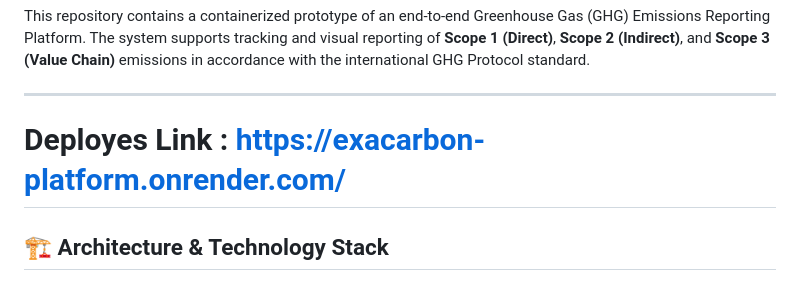
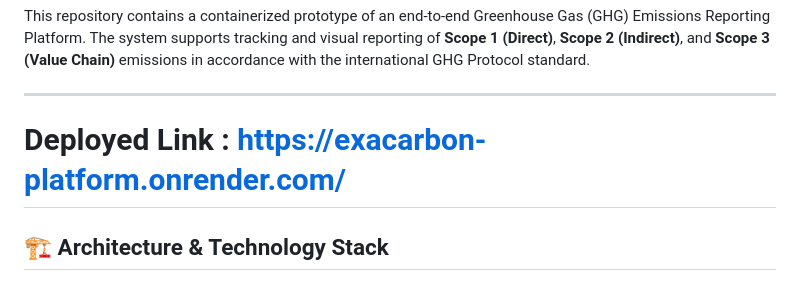
Before and after one commit to adityas777/Exascale-Assignment-2, a Markdown page: README.md, the part around the change. GitHub-like rendering.

Commit message:
Fix typo in 'Deployed Link' section

```diff
--- a/README.md
+++ b/README.md
@@ -3,7 +3,7 @@
 This repository contains a containerized prototype of an end-to-end Greenhouse Gas (GHG) Emissions Reporting Platform. The system supports tracking and visual reporting of **Scope 1 (Direct)**, **Scope 2 (Indirect)**, and **Scope 3 (Value Chain)** emissions in accordance with the international GHG Protocol standard.
 
 ---
-# Deployes Link : https://exacarbon-platform.onrender.com/
+# Deployed Link : https://exacarbon-platform.onrender.com/
 
 ## 🏗️ Architecture & Technology Stack
 
```
